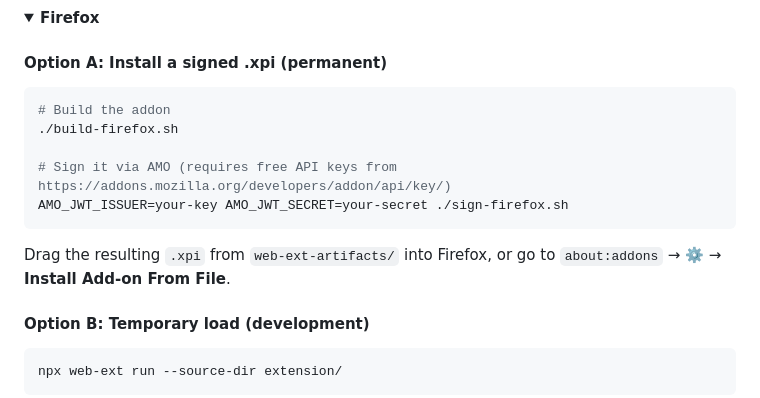
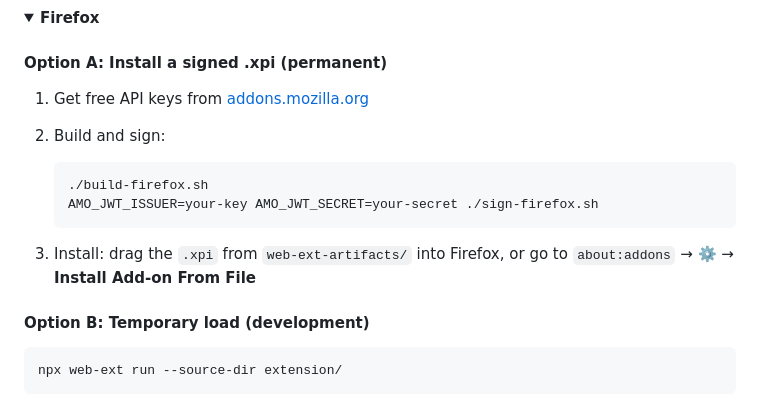
Before and after one commit to incpo/cookie-syncer, a Markdown page: README.md, the part around the change. Rendered like a GitHub page; folded sections open.

Commit message:
docs: clarify Firefox signing steps in README

````diff
--- a/README.md
+++ b/README.md
@@ -50,15 +50,15 @@ SERVER_SECRET=your-secret bun run index.ts
 
 #### Option A: Install a signed .xpi (permanent)
 
-```bash
-# Build the addon
-./build-firefox.sh
+1. Get free API keys from [addons.mozilla.org](https://addons.mozilla.org/developers/addon/api/key/)
 
-# Sign it via AMO (requires free API keys from https://addons.mozilla.org/developers/addon/api/key/)
-AMO_JWT_ISSUER=your-key AMO_JWT_SECRET=your-secret ./sign-firefox.sh
-```
+2. Build and sign:
+   ```bash
+   ./build-firefox.sh
+   AMO_JWT_ISSUER=your-key AMO_JWT_SECRET=your-secret ./sign-firefox.sh
+   ```
 
-Drag the resulting `.xpi` from `web-ext-artifacts/` into Firefox, or go to `about:addons` → ⚙️ → **Install Add-on From File**.
+3. Install: drag the `.xpi` from `web-ext-artifacts/` into Firefox, or go to `about:addons` → ⚙️ → **Install Add-on From File**
 
 #### Option B: Temporary load (development)
 
````
